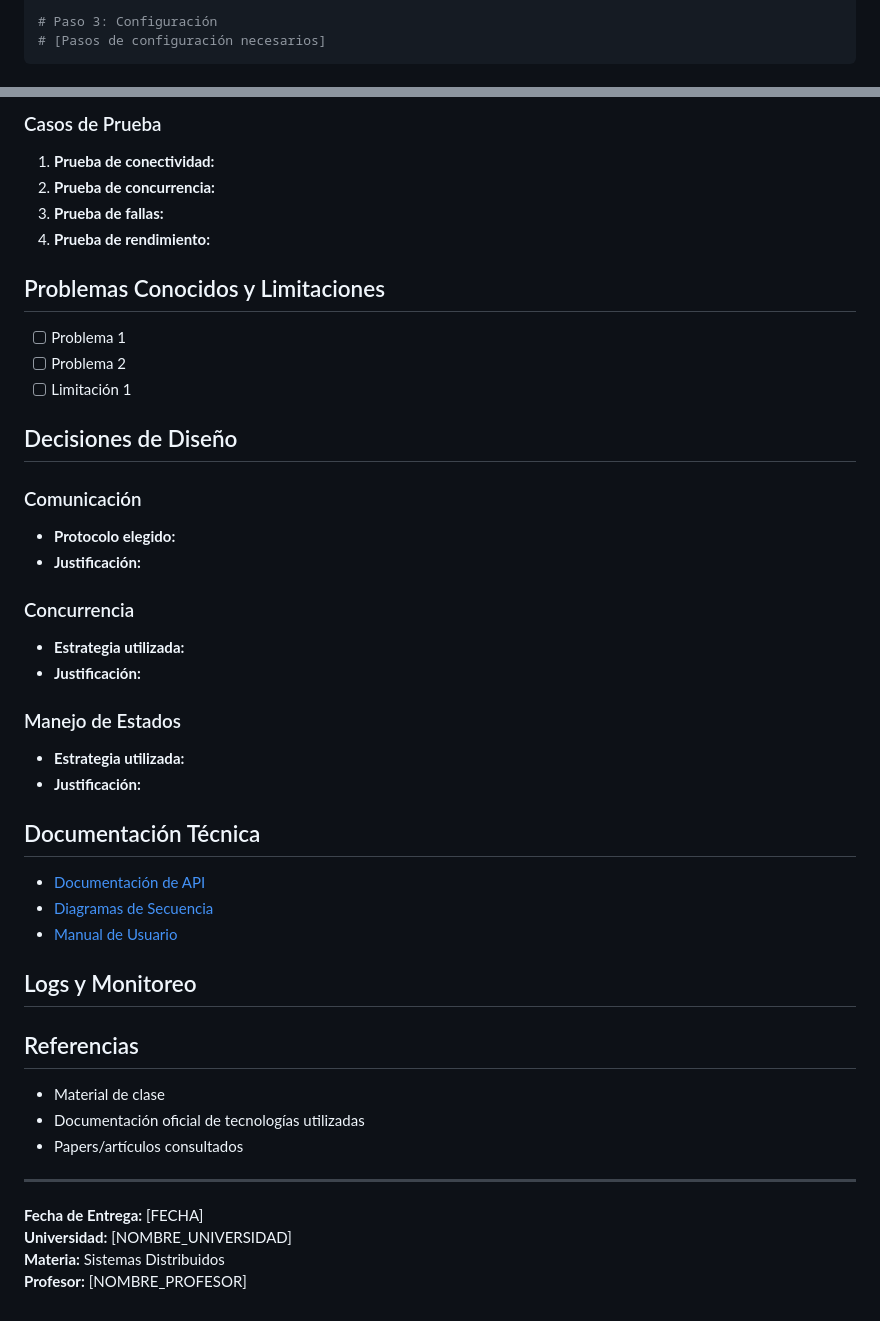
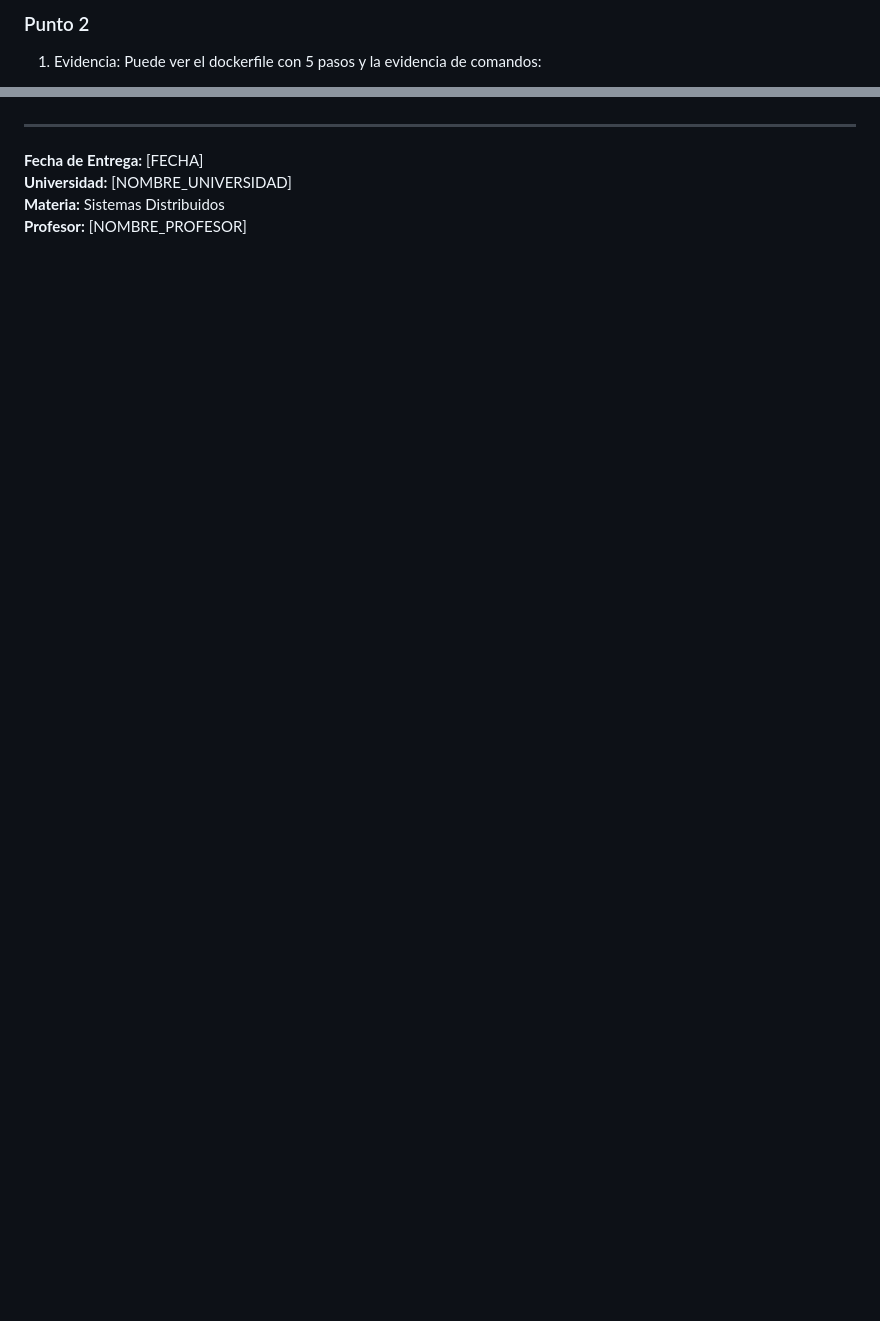
Before and after one commit to sebas1541/parcial-1-distribuidos-202127352, a Markdown page: README.md, 2 parts joined by grey strips. GitHub-like rendering; blank space fills up the shorter version.

````diff
--- a/README.md
+++ b/README.md
@@ -64,5 +61,5 @@ cd parcial-1-distribuidos-202127352
 
-# Paso 3: Configuración
-# [Pasos de configuración necesarios]
-```
+### Punto 2
+1. Evidencia:
+Puede ver el dockerfile con 5 pasos y la evidencia de comandos:
 
@@ -94,40 +94,23 @@ cd parcial-1-distribuidos-202127352
 
-### Casos de Prueba
-1. **Prueba de conectividad:**
-2. **Prueba de concurrencia:**
-3. **Prueba de fallas:**
-4. **Prueba de rendimiento:**
 
-## Problemas Conocidos y Limitaciones
-- [ ] Problema 1
-- [ ] Problema 2
-- [ ] Limitación 1
 
-## Decisiones de Diseño
-### Comunicación
-- **Protocolo elegido:**
-- **Justificación:**
 
-### Concurrencia
-- **Estrategia utilizada:**
-- **Justificación:**
 
-### Manejo de Estados
-- **Estrategia utilizada:**
-- **Justificación:**
 
-## Documentación Técnica
-- [Documentación de API](docs/api.md)
-- [Diagramas de Secuencia](docs/sequence-diagrams.md)
-- [Manual de Usuario](docs/user-manual.md)
 
-## Logs y Monitoreo
-<!-- Información sobre logging y monitoreo implementado -->
 
-## Referencias
-- Material de clase
-- Documentación oficial de tecnologías utilizadas
-- Papers/artículos consultados
+
+
+
+
+
+
+
+
+
+
+
+
 
 ---
 **Fecha de Entrega:** [FECHA]
````
Also changed, not shown: other parts of README.md (+70 -70 lines).
